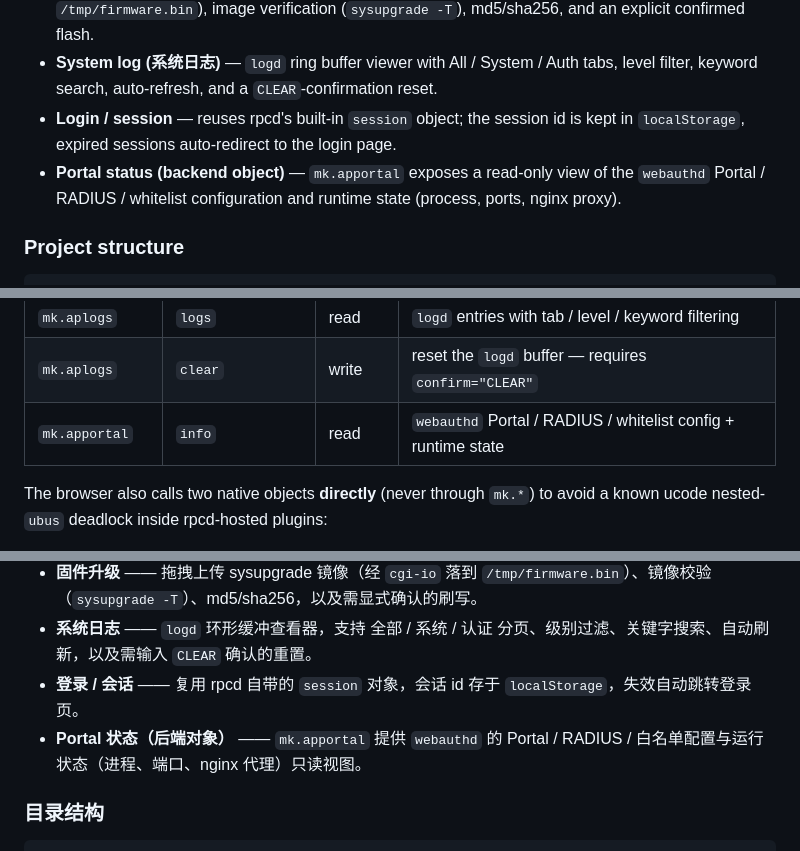
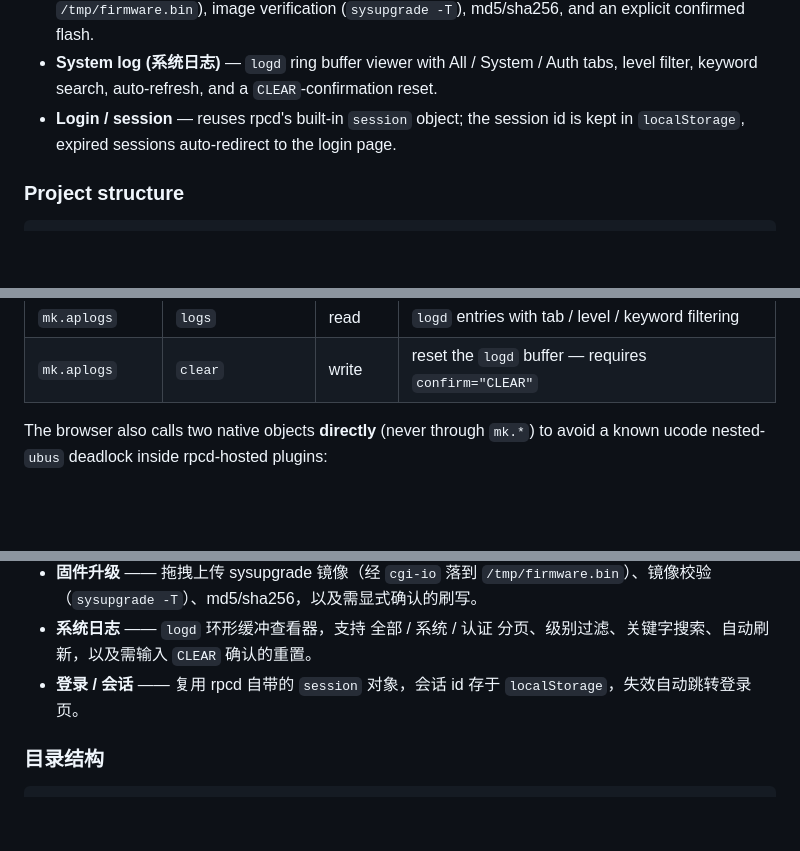
Before and after one commit to monkfish-iot/ap-ui, a Markdown page: README.md, 3 parts joined by grey strips. Rendered like a GitHub page; blank space fills up the shorter version.

Commit message:
delete portal page

```diff
--- a/README.md
+++ b/README.md
@@ -42,7 +42,7 @@ Browser ──POST /ubus──▶ uhttpd ──▶ rpcd (JSON-RPC) ──▶ uco
 - **Firmware upgrade (固件升级)** — drag-and-drop sysupgrade image upload (via `cgi-io` to `/tmp/firmware.bin`), image verification (`sysupgrade -T`), md5/sha256, and an explicit confirmed flash.
 - **System log (系统日志)** — `logd` ring buffer viewer with All / System / Auth tabs, level filter, keyword search, auto-refresh, and a `CLEAR`-confirmation reset.
 - **Login / session** — reuses rpcd's built-in `session` object; the session id is kept in `localStorage`, expired sessions auto-redirect to the login page.
-- **Portal status (backend object)** — `mk.apportal` exposes a read-only view of the `webauthd` Portal / RADIUS / whitelist configuration and runtime state (process, ports, nginx proxy).
+
 
 ### Project structure
 
@@ -125,7 +125,7 @@ All objects live in `/usr/share/rpcd/ucode/` and are loaded by rpcd.
 | `mk.apmaint` | `reboot_system` | write | reboot the device — requires `confirm="REBOOT"` |
 | `mk.aplogs` | `logs` | read | `logd` entries with tab / level / keyword filtering |
 | `mk.aplogs` | `clear` | write | reset the `logd` buffer — requires `confirm="CLEAR"` |
-| `mk.apportal` | `info` | read | `webauthd` Portal / RADIUS / whitelist config + runtime state |
+
 
 The browser also calls two native objects **directly** (never through `mk.*`) to avoid a known ucode nested-`ubus` deadlock inside rpcd-hosted plugins:
 
@@ -191,7 +191,7 @@ You may obtain a copy of the License at
 - **固件升级** —— 拖拽上传 sysupgrade 镜像（经 `cgi-io` 落到 `/tmp/firmware.bin`）、镜像校验（`sysupgrade -T`）、md5/sha256，以及需显式确认的刷写。
 - **系统日志** —— `logd` 环形缓冲查看器，支持 全部 / 系统 / 认证 分页、级别过滤、关键字搜索、自动刷新，以及需输入 `CLEAR` 确认的重置。
 - **登录 / 会话** —— 复用 rpcd 自带的 `session` 对象，会话 id 存于 `localStorage`，失效自动跳转登录页。
-- **Portal 状态（后端对象）** —— `mk.apportal` 提供 `webauthd` 的 Portal / RADIUS / 白名单配置与运行状态（进程、端口、nginx 代理）只读视图。
+
 
 ### 目录结构
 
```
Also changed, not shown: other parts of README.md (+1 -1 lines).
